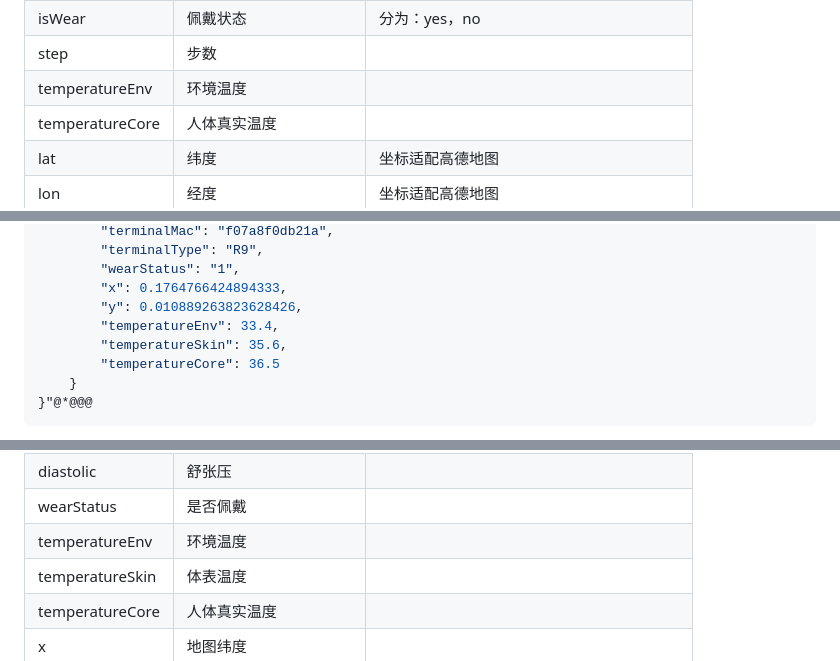
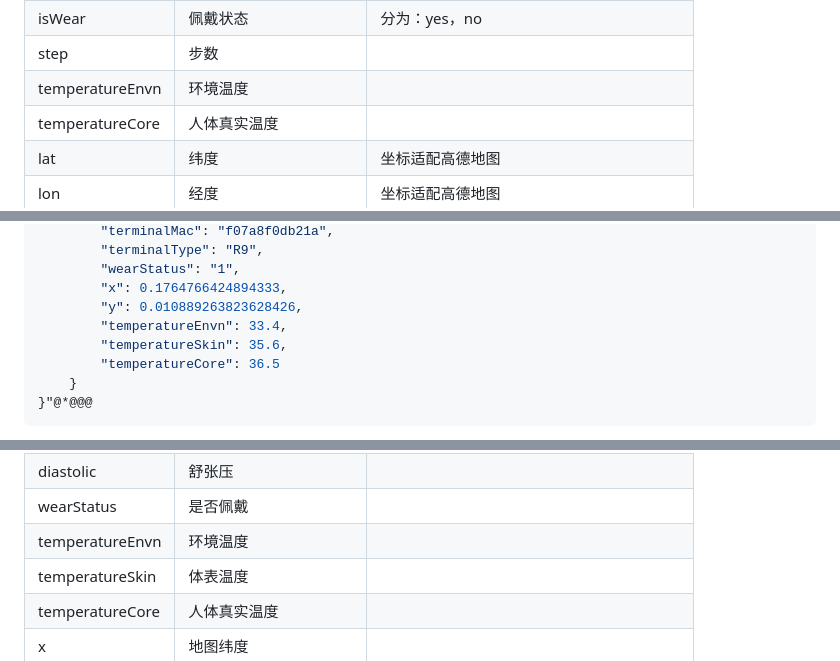
Before and after one commit to imyfit/system_platform_sdk, a Markdown page: docs/定位与地图引擎API.md, 3 parts joined by grey strips. Drawn GitHub-style.

```diff
--- a/docs/定位与地图引擎API.md
+++ b/docs/定位与地图引擎API.md
@@ -686,7 +689,7 @@
 | sportMode       | 运动模式               | 分为：开启，关闭                         |
 | isWear          | 佩戴状态               | 分为：yes，no                            |
 | step            | 步数                   |                                          |
-| temperatureEnv  | 环境温度               |                                          |
+| temperatureEnvn | 环境温度               |                                          |
 | temperatureCore | 人体真实温度           |                                          |
 | lat             | 纬度                   | 坐标适配高德地图                         |
 | lon             | 经度                   | 坐标适配高德地图                         |
@@ -781,7 +784,7 @@
 		"wearStatus": "1",
 		"x": 0.1764766424894333,
 		"y": 0.010889263823628426,
-		"temperatureEnv": 33.4,
+		"temperatureEnvn": 33.4,
 		"temperatureSkin": 35.6,
 		"temperatureCore": 36.5
 	}
@@ -801,7 +804,7 @@
 | systolic        | 收缩压                 |                                          |
 | diastolic       | 舒张压                 |                                          |
 | wearStatus      | 是否佩戴               |                                          |
-| temperatureEnv  | 环境温度               |                                          |
+| temperatureEnvn | 环境温度               |                                          |
 | temperatureSkin | 体表温度               |                                          |
 | temperatureCore | 人体真实温度           |                                          |
 | x               | 地图纬度               |                                          |
```
Also changed, not shown: other parts of docs/定位与地图引擎API.md (+16 -13 lines), 1 other file.
